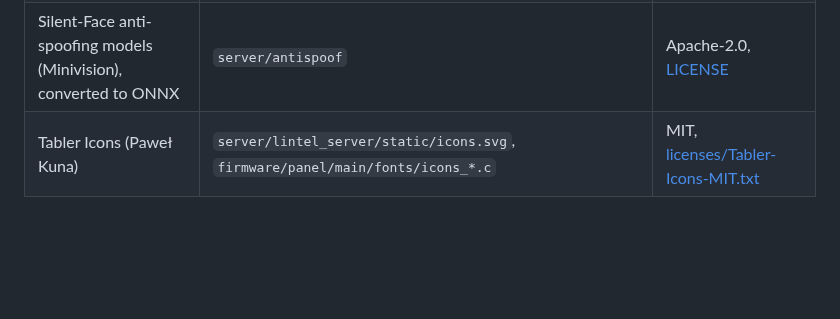
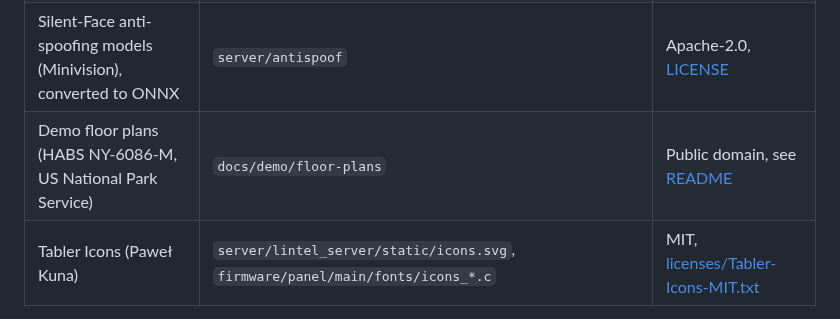
Before and after one commit to xDarkzx/Lintel, a Markdown page: THIRD_PARTY_NOTICES.md, the part around the change. GitHub-like rendering; blank space fills up the shorter version.

```diff
--- a/THIRD_PARTY_NOTICES.md
+++ b/THIRD_PARTY_NOTICES.md
@@ -11,6 +11,7 @@ which continue to apply to them.
 | esp_cam_sensor (Espressif) | `firmware/panel/components/espressif__esp_cam_sensor` | Apache-2.0, [LICENSE](firmware/panel/components/espressif__esp_cam_sensor/LICENSE) |
 | Inter typeface (The Inter Project Authors) | `server/lintel_server/static/fonts`, `firmware/panel/main/fonts/inter_*.c` | SIL Open Font License 1.1, [licenses/Inter-OFL-1.1.txt](licenses/Inter-OFL-1.1.txt) |
 | Silent-Face anti-spoofing models (Minivision), converted to ONNX | `server/antispoof` | Apache-2.0, [LICENSE](server/antispoof/LICENSE-Silent-Face-Anti-Spoofing.txt) |
+| Demo floor plans (HABS NY-6086-M, US National Park Service) | `docs/demo/floor-plans` | Public domain, see [README](docs/demo/floor-plans/README.md) |
 | Tabler Icons (Paweł Kuna) | `server/lintel_server/static/icons.svg`, `firmware/panel/main/fonts/icons_*.c` | MIT, [licenses/Tabler-Icons-MIT.txt](licenses/Tabler-Icons-MIT.txt) |
 
 Dependencies fetched at build time (ESP-IDF components listed in
```
Also changed, not shown: README.md (+6 -0 lines), docs/demo/floor-plans/ground-floor.png (added), docs/demo/floor-plans/level-1.png (added), docs/media/console-maps.jpg (added), 11 other files.
